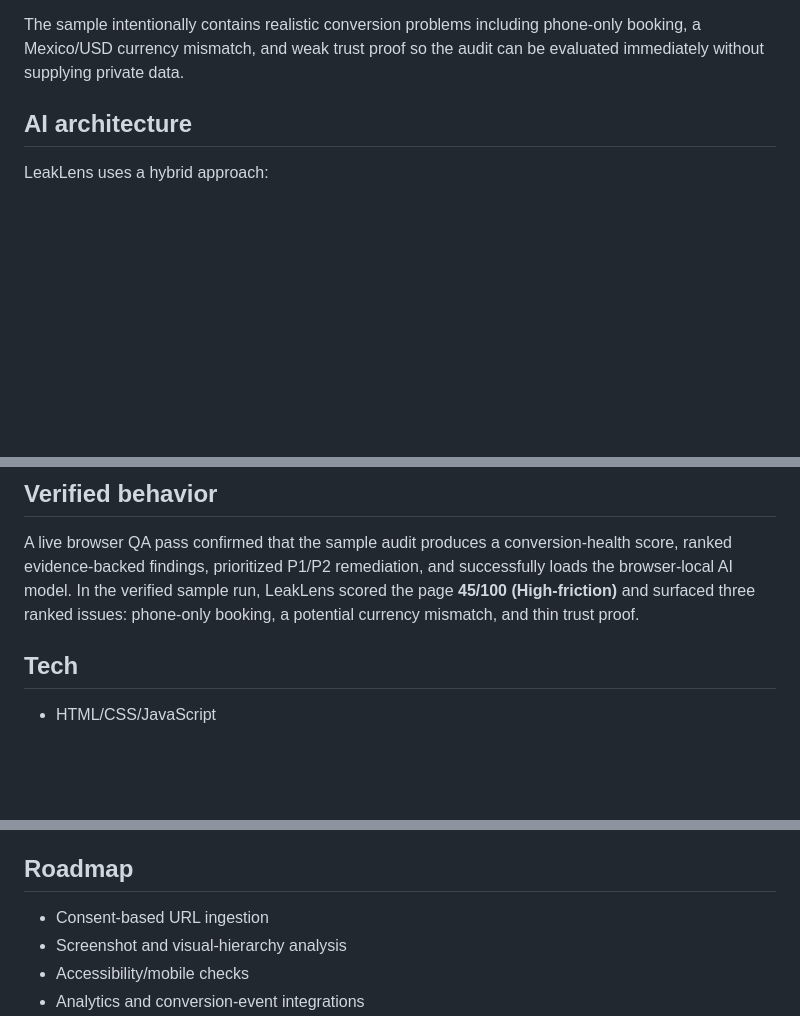
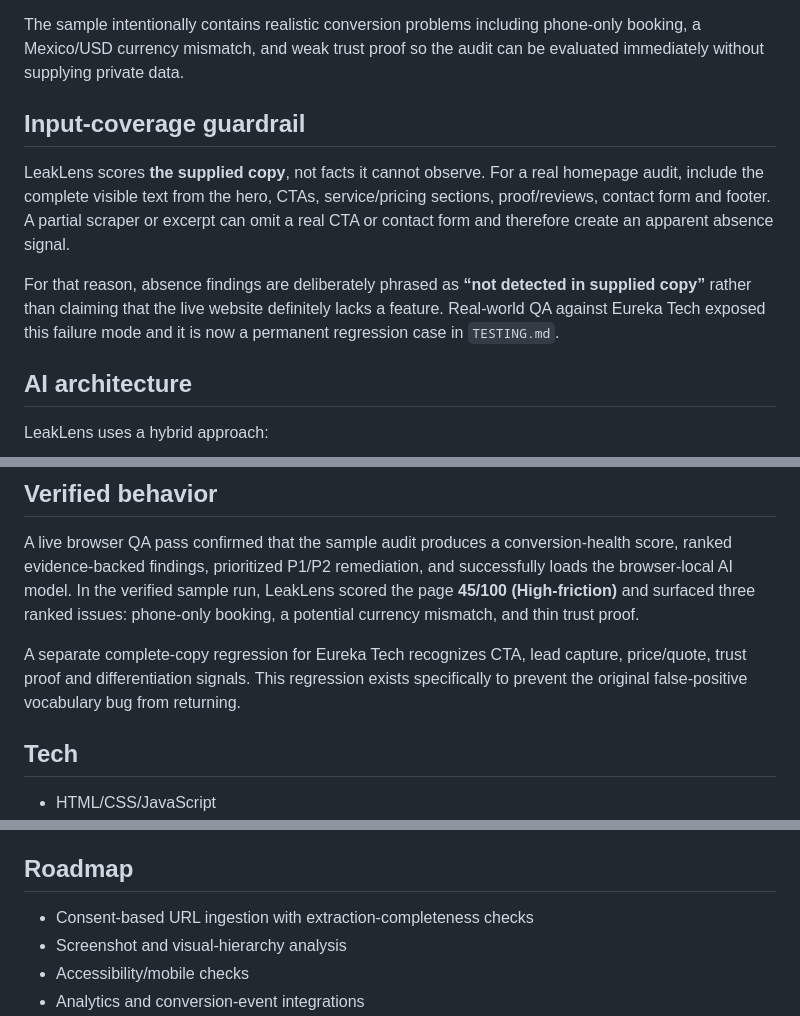
Before and after one commit to eurekawebsites/tarjeta-aster, a Markdown page: leaklens/README.md, 3 parts joined by grey strips. Drawn GitHub-style; blank space fills up the shorter version.

Commit message:
Document LeakLens input-coverage guardrail

```diff
--- a/leaklens/README.md
+++ b/leaklens/README.md
@@ -16,6 +16,11 @@ Paste visible homepage copy into LeakLens and receive a conversion-health score,
 5. Optional: click **Load local AI** and rerun the audit to add browser-side semantic classification.
 
 The sample intentionally contains realistic conversion problems including phone-only booking, a Mexico/USD currency mismatch, and weak trust proof so the audit can be evaluated immediately without supplying private data.
+
+## Input-coverage guardrail
+LeakLens scores **the supplied copy**, not facts it cannot observe. For a real homepage audit, include the complete visible text from the hero, CTAs, service/pricing sections, proof/reviews, contact form and footer. A partial scraper or excerpt can omit a real CTA or contact form and therefore create an apparent absence signal.
+
+For that reason, absence findings are deliberately phrased as **“not detected in supplied copy”** rather than claiming that the live website definitely lacks a feature. Real-world QA against Eureka Tech exposed this failure mode and it is now a permanent regression case in `TESTING.md`.
 
 ## AI architecture
 LeakLens uses a hybrid approach:
@@ -41,6 +46,8 @@ For a service business, one missed high-intent lead can be worth more than the c
 ## Verified behavior
 A live browser QA pass confirmed that the sample audit produces a conversion-health score, ranked evidence-backed findings, prioritized P1/P2 remediation, and successfully loads the browser-local AI model. In the verified sample run, LeakLens scored the page **45/100 (High-friction)** and surfaced three ranked issues: phone-only booking, a potential currency mismatch, and thin trust proof.
 
+A separate complete-copy regression for Eureka Tech recognizes CTA, lead capture, price/quote, trust proof and differentiation signals. This regression exists specifically to prevent the original false-positive vocabulary bug from returning.
+
 ## Tech
 - HTML/CSS/JavaScript
 - Transformers.js 4.2 via CDN
@@ -62,7 +70,7 @@ Local service businesses, agencies, freelancers and growth teams that want a fas
 The LeakLens product, scoring workflow, local-AI integration, public demo, documentation, presentation, and submission materials were created for the AI Builders Hackathon 2026. General-purpose development tools and open-source libraries are disclosed below.
 
 ## Roadmap
-- Consent-based URL ingestion
+- Consent-based URL ingestion with extraction-completeness checks
 - Screenshot and visual-hierarchy analysis
 - Accessibility/mobile checks
 - Analytics and conversion-event integrations
```
Also changed, not shown: other parts of leaklens/README.md (+1 -0 lines).
